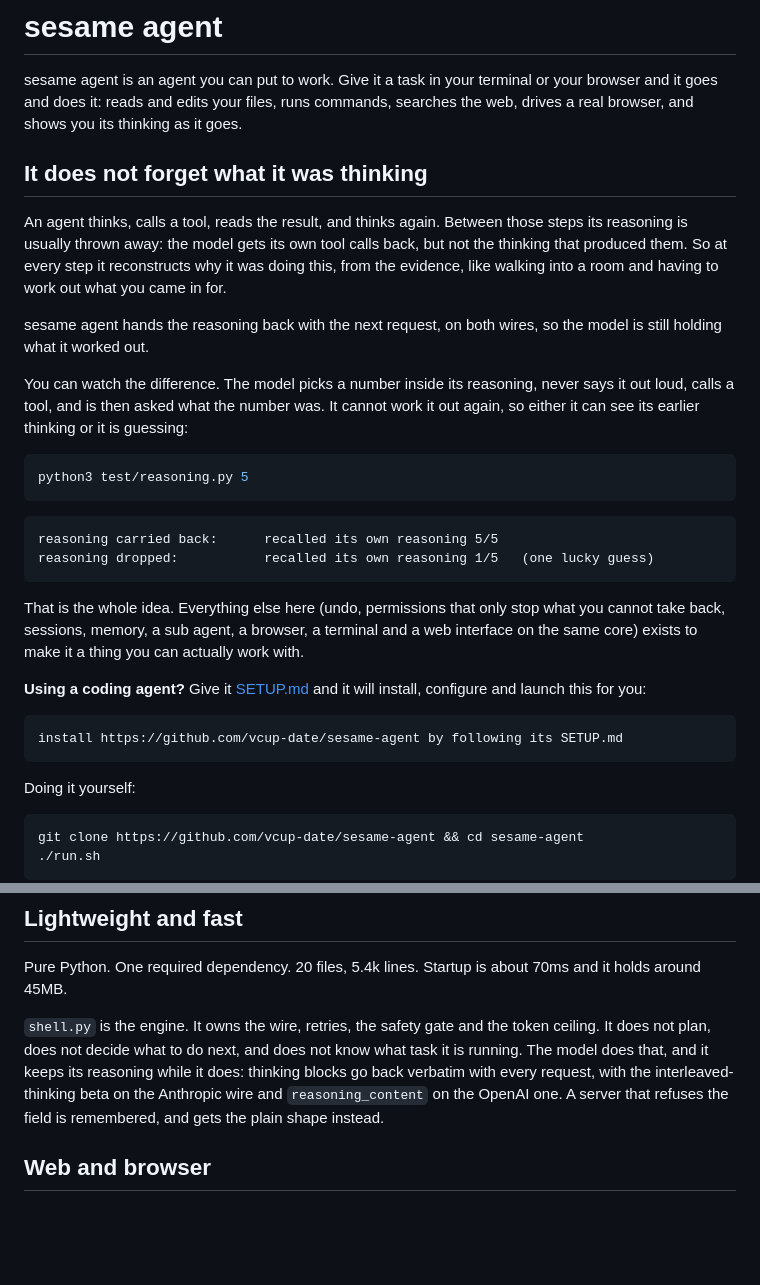
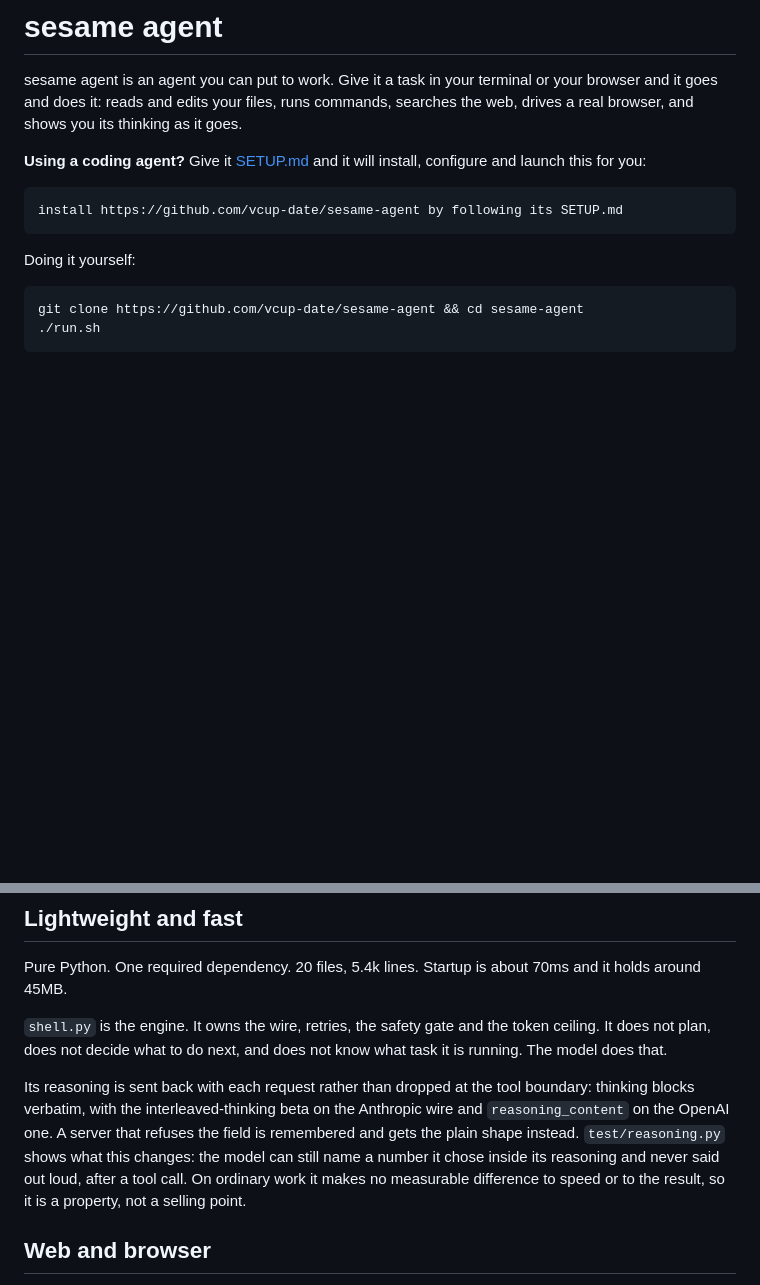
Before and after one commit to vcup-date/sesame-agent, a Markdown page: README.md, 2 parts joined by grey strips. Drawn GitHub-style; blank space fills up the shorter version.

Commit message:
readme: drop the reasoning claim to what the measurements support

````diff
--- a/README.md
+++ b/README.md
@@ -3,34 +3,6 @@
 sesame agent is an agent you can put to work. Give it a task in your terminal or
 your browser and it goes and does it: reads and edits your files, runs commands,
 searches the web, drives a real browser, and shows you its thinking as it goes.
-
-## It does not forget what it was thinking
-
-An agent thinks, calls a tool, reads the result, and thinks again. Between those
-steps its reasoning is usually thrown away: the model gets its own tool calls back,
-but not the thinking that produced them. So at every step it reconstructs why it was
-doing this, from the evidence, like walking into a room and having to work out what
-you came in for.
-
-sesame agent hands the reasoning back with the next request, on both wires, so the
-model is still holding what it worked out.
-
-You can watch the difference. The model picks a number inside its reasoning, never
-says it out loud, calls a tool, and is then asked what the number was. It cannot
-work it out again, so either it can see its earlier thinking or it is guessing:
-
-```bash
-python3 test/reasoning.py 5
-```
-
-```
-reasoning carried back:      recalled its own reasoning 5/5
-reasoning dropped:           recalled its own reasoning 1/5   (one lucky guess)
-```
-
-That is the whole idea. Everything else here (undo, permissions that only stop what
-you cannot take back, sessions, memory, a sub agent, a browser, a terminal and a web
-interface on the same core) exists to make it a thing you can actually work with.
 
 **Using a coding agent?** Give it [SETUP.md](SETUP.md) and it will install,
 configure and launch this for you:
@@ -79,10 +51,15 @@ Pure Python. One required dependency. 20 files, 5.4k lines. Startup is about
 
 `shell.py` is the engine. It owns the wire, retries, the safety gate and the token
 ceiling. It does not plan, does not decide what to do next, and does not know what
-task it is running. The model does that, and it keeps its reasoning while it does:
-thinking blocks go back verbatim with every request, with the interleaved-thinking
-beta on the Anthropic wire and `reasoning_content` on the OpenAI one. A server that
-refuses the field is remembered, and gets the plain shape instead.
+task it is running. The model does that.
+
+Its reasoning is sent back with each request rather than dropped at the tool
+boundary: thinking blocks verbatim, with the interleaved-thinking beta on the
+Anthropic wire and `reasoning_content` on the OpenAI one. A server that refuses the
+field is remembered and gets the plain shape instead. `test/reasoning.py` shows what
+this changes: the model can still name a number it chose inside its reasoning and
+never said out loud, after a tool call. On ordinary work it makes no measurable
+difference to speed or to the result, so it is a property, not a selling point.
 
 ## Web and browser
 
````
